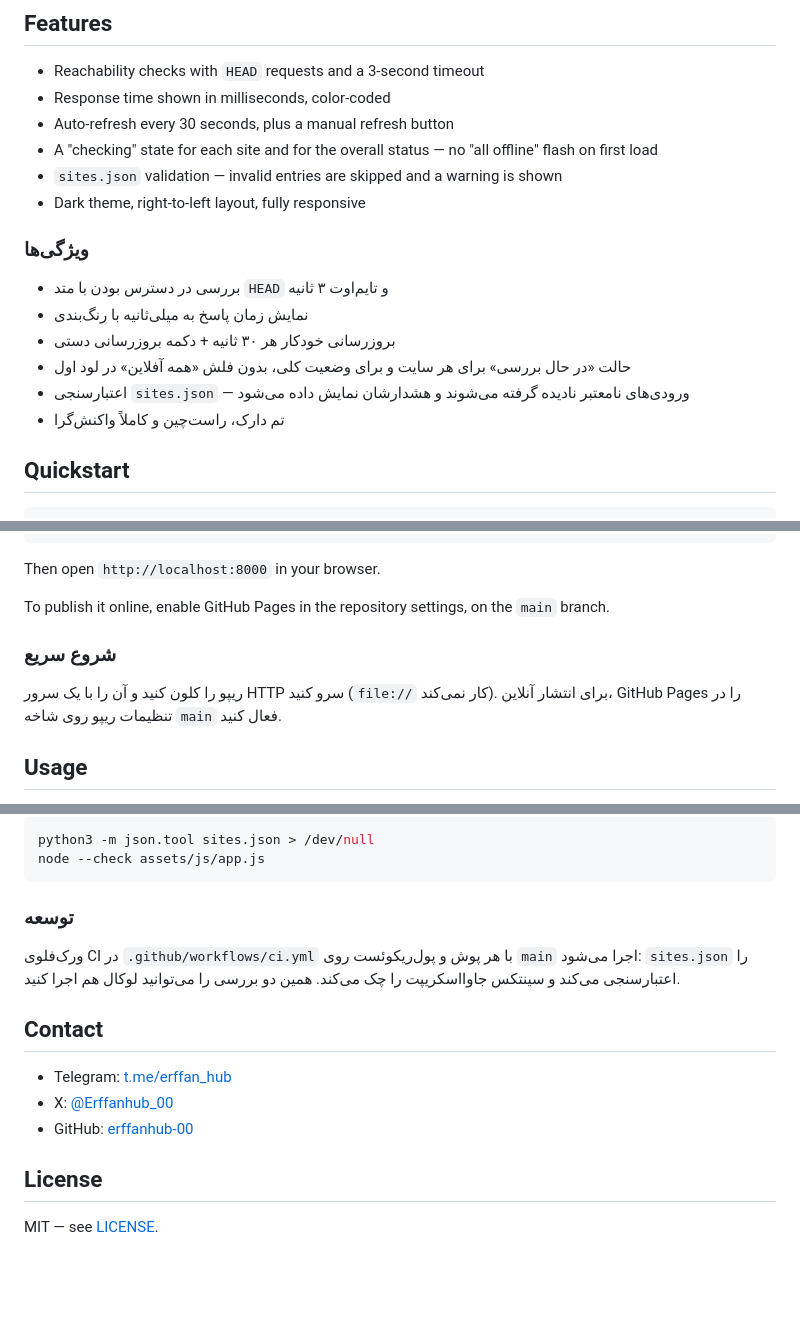
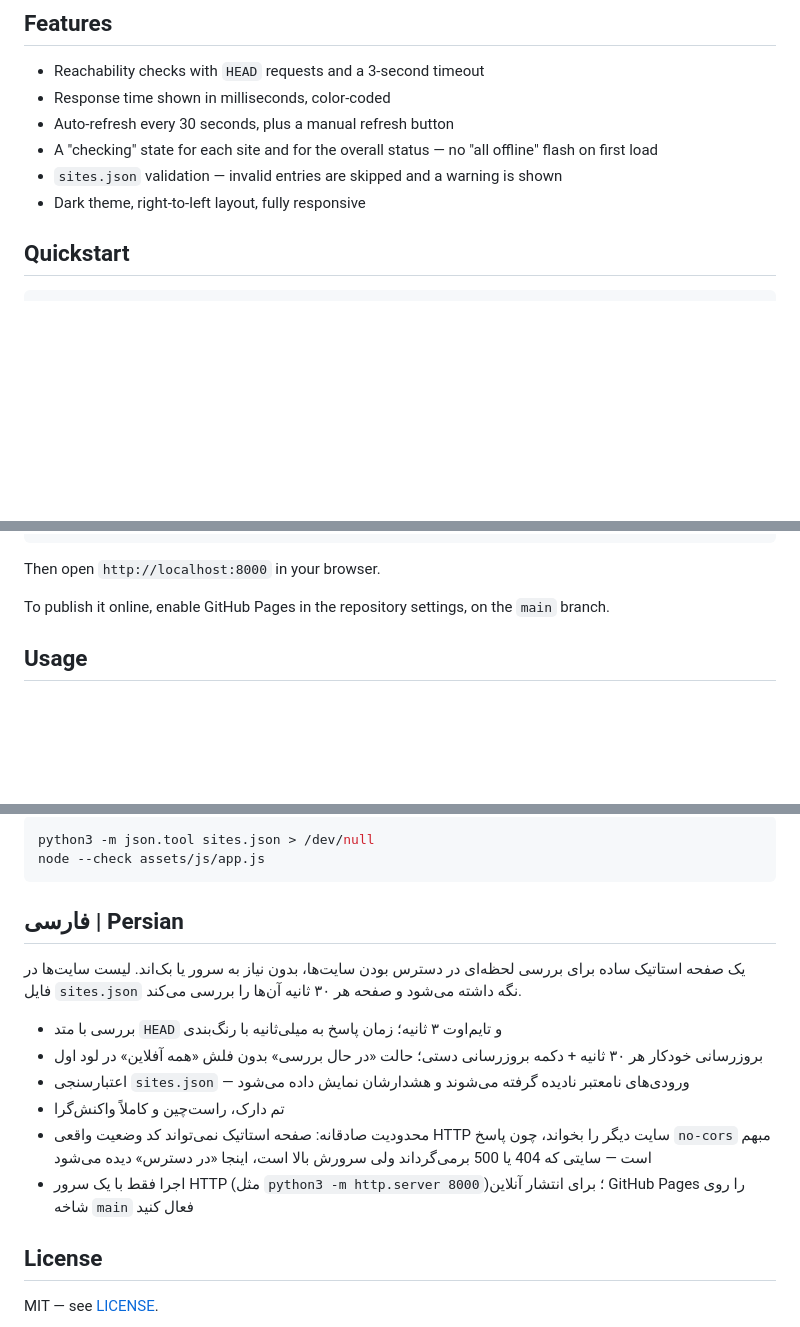
Before and after one commit to erffanhub-00/Website-Status-Checker, a Markdown page: README.md, 3 parts joined by grey strips. GitHub-like rendering; blank space fills up the shorter version.

Commit message:
Clean up README: remove duplicate Contact section, collapse Persian mirrors into one فارسی section, badge row on one line

````diff
--- a/README.md
+++ b/README.md
@@ -16,14 +13,6 @@ A simple static page that checks whether websites are reachable, right from the
 - `sites.json` validation — invalid entries are skipped and a warning is shown
 - Dark theme, right-to-left layout, fully responsive
 
-### ویژگی‌ها
-
-- بررسی در دسترس بودن با متد `HEAD` و تایم‌اوت ۳ ثانیه
-- نمایش زمان پاسخ به میلی‌ثانیه با رنگ‌بندی
-- بروزرسانی خودکار هر ۳۰ ثانیه + دکمه بروزرسانی دستی
-- حالت «در حال بررسی» برای هر سایت و برای وضعیت کلی، بدون فلش «همه آفلاین» در لود اول
-- اعتبارسنجی `sites.json` — ورودی‌های نامعتبر نادیده گرفته می‌شوند و هشدارشان نمایش داده می‌شود
-- تم دارک، راست‌چین و کاملاً واکنش‌گرا
 
 ## Quickstart
 
@@ -46,9 +35,6 @@ Then open `http://localhost:8000` in your browser.
 
 To publish it online, enable GitHub Pages in the repository settings, on the `main` branch.
 
-### شروع سریع
-
-ریپو را کلون کنید و آن را با یک سرور HTTP سرو کنید (`file://` کار نمی‌کند). برای انتشار آنلاین، GitHub Pages را در تنظیمات ریپو روی شاخه `main` فعال کنید.
 
 ## Usage
 
@@ -100,15 +83,16 @@ python3 -m json.tool sites.json > /dev/null
 node --check assets/js/app.js
 ```
 
-### توسعه
+## فارسی | Persian
 
-ورک‌فلوی CI در `.github/workflows/ci.yml` با هر پوش و پول‌ریکوئست روی `main` اجرا می‌شود: `sites.json` را اعتبارسنجی می‌کند و سینتکس جاوااسکریپت را چک می‌کند. همین دو بررسی را می‌توانید لوکال هم اجرا کنید.
+یک صفحه استاتیک ساده برای بررسی لحظه‌ای در دسترس بودن سایت‌ها، بدون نیاز به سرور یا بک‌اند. لیست سایت‌ها در فایل `sites.json` نگه داشته می‌شود و صفحه هر ۳۰ ثانیه آن‌ها را بررسی می‌کند.
 
-## Contact
-
-- Telegram: [t.me/erffan_hub](https://t.me/erffan_hub)
-- X: [@Erffanhub_00](https://x.com/Erffanhub_00)
-- GitHub: [erffanhub-00](https://github.com/erffanhub-00)
+- بررسی با متد `HEAD` و تایم‌اوت ۳ ثانیه؛ زمان پاسخ به میلی‌ثانیه با رنگ‌بندی
+- بروزرسانی خودکار هر ۳۰ ثانیه + دکمه بروزرسانی دستی؛ حالت «در حال بررسی» بدون فلش «همه آفلاین» در لود اول
+- اعتبارسنجی `sites.json` — ورودی‌های نامعتبر نادیده گرفته می‌شوند و هشدارشان نمایش داده می‌شود
+- تم دارک، راست‌چین و کاملاً واکنش‌گرا
+- محدودیت صادقانه: صفحه استاتیک نمی‌تواند کد وضعیت واقعی HTTP سایت دیگر را بخواند، چون پاسخ `no-cors` مبهم است — سایتی که 404 یا 500 برمی‌گرداند ولی سرورش بالا است، اینجا «در دسترس» دیده می‌شود
+- اجرا فقط با یک سرور HTTP (مثل `python3 -m http.server 8000`)؛ برای انتشار آنلاین GitHub Pages را روی شاخه `main` فعال کنید
 
 ## License
 
````
Also changed, not shown: other parts of README.md (+1 -7 lines).
